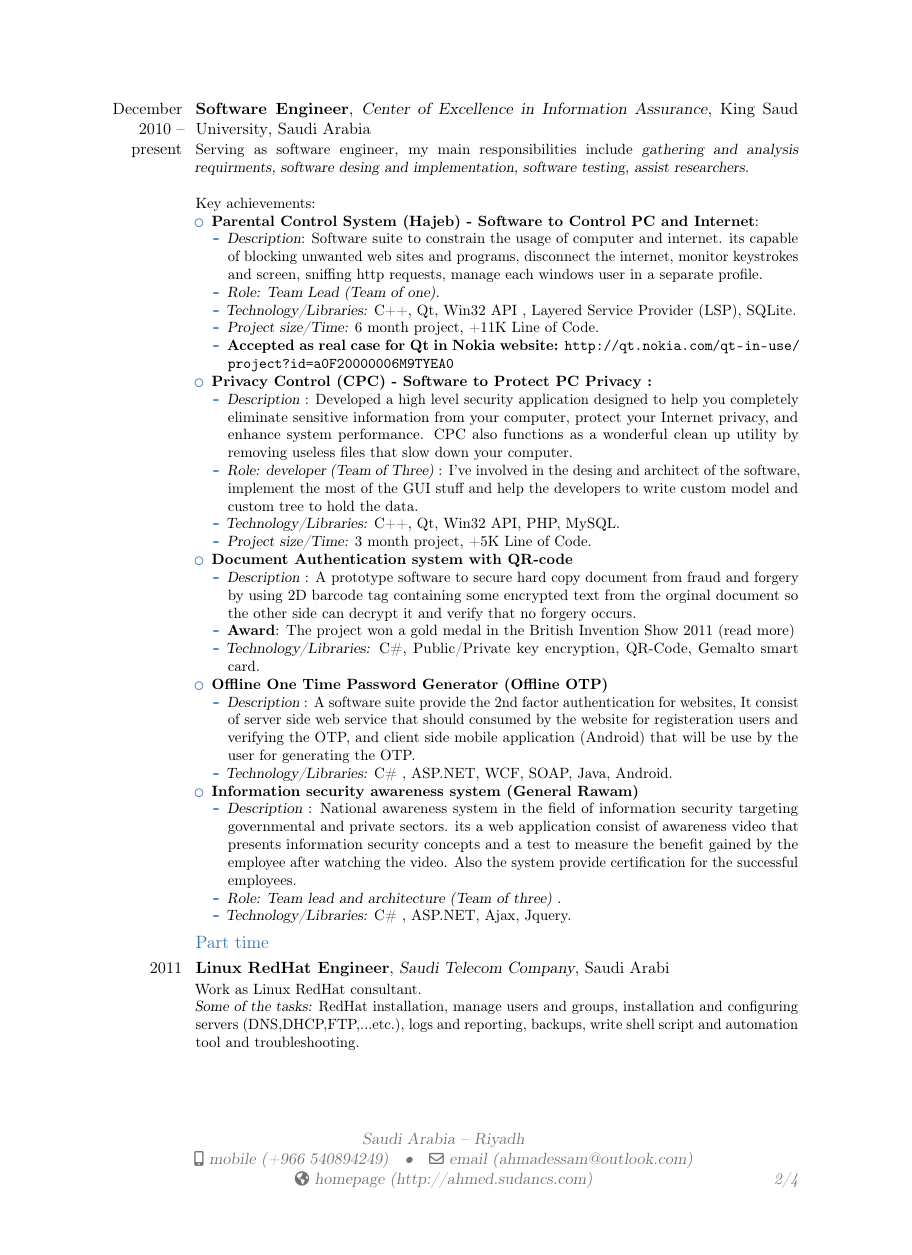
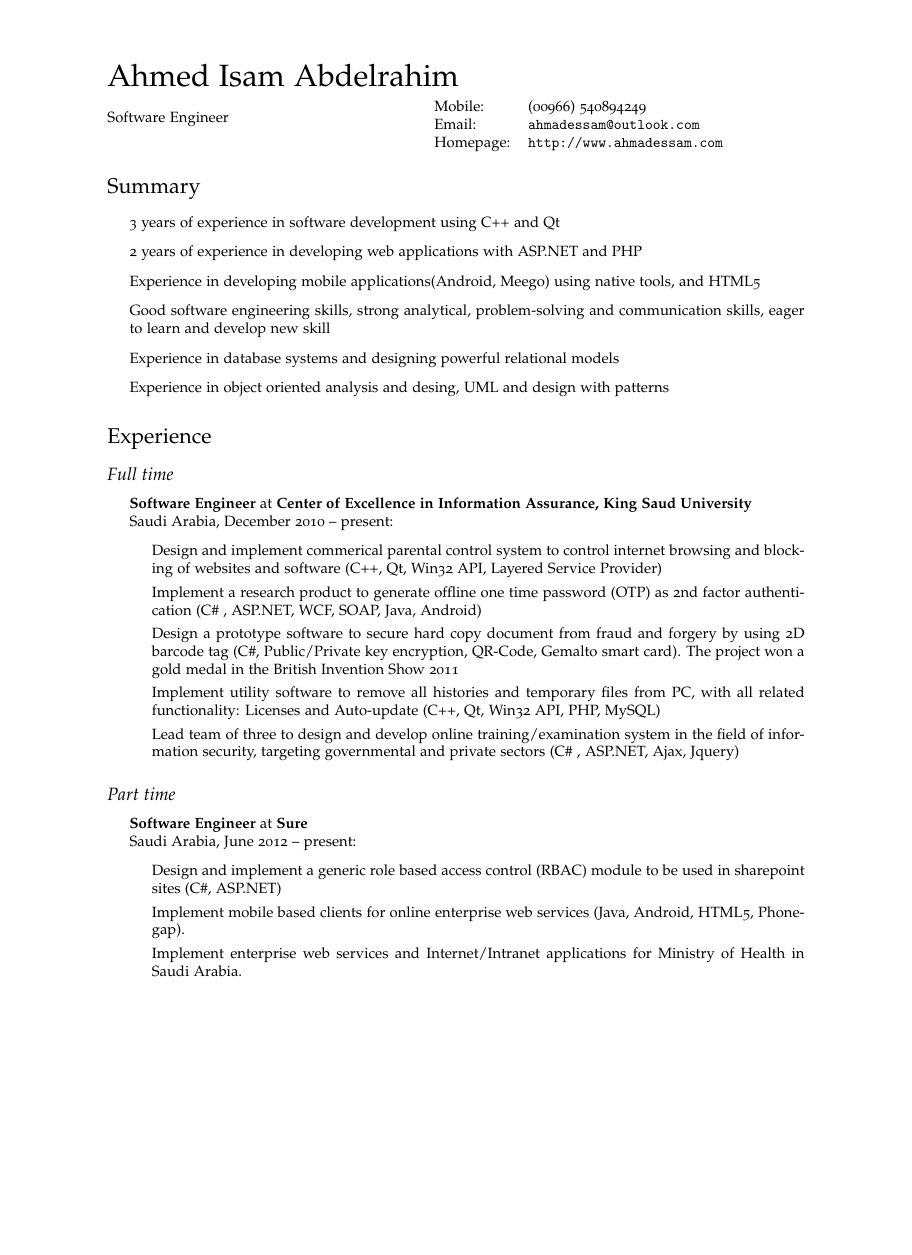
Before and after one commit to SudaNix/cv, a LaTeX CV (resume.tex): page 2 of 4 before the commit and page 1 of 2 after it, the shorter picture padded with empty space. Compiled offline with pdfLaTeX.

Commit message:
Refactor and change theme

```diff
--- a/resume.tex
+++ b/resume.tex
@@ -6,0 +20,5 @@
+\usepackage[T1]{fontenc}
+\usepackage[sc,osf]{mathpazo}
+
+% Set your name here
+\def\name{Ahmed Isam Abdelrahim}
@@ -7,25 +76,58 @@
+\begin{document}
+
+% Place name at left
+{\huge \name}
+
+% Alternatively, print name centered and bold:
+%\centerline{\huge \bf \name}
+
+\vspace{0.10in}
+
+\begin{minipage}{0.45\linewidth}
+  %\href{http://www.unc.edu/}{University of North Carolina} \\
+  Software Engineer \\
+
+\end{minipage}
+\begin{minipage}{0.45\linewidth}
+  \begin{tabular}{ll}
+    Mobile: & (00966) 540894249 \\
+    Email: & \href{mailto:ahmadessam@outlook.com}{\tt ahmadessam@outlook.com} \\
+    Homepage: & \href{http://www.ahmadessam.com}{\tt http://www.ahmadessam.com} \\
+  \end{tabular}
+\end{minipage}
+
+\section*{Summary}
+\begin{itemize}
+\item 3 years of experience in software development using C++ and Qt
+\item 2 years of experience in developing web applications with ASP.NET and PHP
+\item Experience in developing mobile applications(Android, Meego) using native tools, and HTML5
+\item Good software engineering skills, strong analytical, problem-solving and communication skills, eager to learn and develop new skill
+\item Experience in database systems and designing powerful relational models
+\item Experience in object oriented analysis and desing, UML and design with patterns
+\end{itemize}
 
 
-\documentclass[11pt,a4paper]{moderncv}
+\section*{Experience}
+\subsection*{Full time}
+\begin{itemize}
+\item \textbf{Software Engineer} at \textbf{Center of Excellence in Information Assurance, King Saud University} \\ Saudi Arabia, December 2010 -- present:
+\begin{itemize}
+\item Design and implement commerical parental control system to control internet browsing and blocking of websites and software (C++, Qt, Win32 API, Layered Service Provider)
+\item Implement a research product to generate offline one time password (OTP) as 2nd factor authentication (C\# , ASP.NET, WCF, SOAP, Java, Android)
+\item Design a prototype software to secure hard copy document from fraud and forgery by using 2D barcode tag (C\#, Public/Private key encryption, QR-Code, Gemalto smart card). The project won a gold medal in the British Invention Show 2011 %\href{http://coeia.edu.sa/index.php/en/about-coeia/center-news/1689--gets-a-gold-medal-in-innovation-exhibition-in-britain.html}{(read more)}
+\item Implement utility software to remove all histories and temporary files from PC, with all related functionality: Licenses and Auto-update (C++, Qt, Win32 API, PHP, MySQL)
+\item Lead team of three to design and develop online training/examination system in the field of information security, targeting governmental and private sectors (C\# , ASP.NET, Ajax, Jquery)
+\end{itemize}
 
-% moderncv themes
-\moderncvtheme[blue]{casual}                  % optional argument are 'blue' (default), 'orange', 'green', 'red', 'purple', 'grey' and 'roman' (for roman fonts, instead of sans serif fonts)
-%\moderncvtheme[green]{classic}               % idem
+\end{itemize}
 
-% character encoding
-\usepackage[utf8]{inputenc}                   % replace by the encoding you are using
-%\usepackage{CJKutf8}                         % if you need to use CJK to typeset your resume in Chinese, Japanese or Korean
+\subsection*{Part time}
+\begin{itemize}
 
-% adjust the page margins
-\usepackage[scale=0.8]{geometry}
-%\setlength{\hintscolumnwidth}{3cm}           % if you want to change the width of the column with the dates
-%\setlength{\maketitlenamewidth}{10cm}}       % only for the classic theme, if you want to change the width of your name placeholder (to leave more space for your address details
+\item \textbf{Software Engineer} at \textbf{Sure} \\ Saudi Arabia, June 2012 -- present:
+\begin{itemize}
+\item Design and implement a generic role based access control (RBAC) module to be used in sharepoint sites (C\#, ASP.NET)
+\item Implement mobile based clients for online enterprise web services (Java, Android, HTML5, Phonegap).
+\item Implement enterprise web services and Internet/Intranet applications for Ministry of Health in Saudi Arabia.
+\end{itemize}
 
-% personal data
-\firstname{Ahmed}
-\familyname{Isam Abdelrahim}
-%\title{Resume title (Ahmed Isam)}               % optional, remove the line if not wanted
-\address{Saudi Arabia}{Riyadh}    % optional, remove the line if not wanted
-\mobile{mobile (+966 540894249)}                    % optional, remove the line if not wanted
-\email{email (ahmadessam@outlook.com)}                      % optional, remove the line if not wanted
-\homepage{homepage (http://ahmed.sudancs.com)}                % optional, remove the line if not wanted
@@ -34,0 +136 @@
+\item Maintain linux server, manage users and groups and write some data format converter tools.
@@ -90,45 +193,0 @@
-\cventry{December 2010 -- present}{Software Engineer}{Center of Excellence in Information Assurance}{King Saud University}{Saudi Arabia}{Serving as software engineer, my main responsibilities include \textsl{gathering and analysis requirments, software desing and implementation, software testing, assist researchers.}\\ \newline{}%
-Key achievements:
-\begin{itemize}
-\item \textbf{Parental Control System (Hajeb) - Software to Control PC and Internet}:
-  \begin{itemize}
-  \item \textsl{Description}: Software suite to constrain the usage of computer and internet. its capable of blocking unwanted web sites and programs, disconnect the internet, monitor keystrokes and screen, sniffing http requests, manage each windows user in a separate profile.
-\item  \textsl{Role: Team Lead (Team of one)}.
-\item  \textsl{Technology/Libraries:} C++, Qt, Win32 API , Layered Service Provider (LSP), SQLite.
-\item  \textsl{Project size/Time:} 6 month project,  +11K Line of Code.
-\item \textbf{Accepted as real case for Qt in Nokia website:} \url{http://qt.nokia.com/qt-in-use/project?id=a0F20000006M9TYEA0}
-  \end{itemize}
-\item \textbf{Privacy Control (CPC) - Software to Protect PC Privacy :}
-\begin{itemize}
-\item  \textsl{Description} : Developed a high level security application designed to help you completely eliminate sensitive information from your computer, protect your Internet privacy, and enhance system performance. CPC also functions as a wonderful clean up utility by removing useless files that slow down your computer.
-\item  \textsl{Role: developer (Team of Three)} : I've involved in the desing and architect of the software, implement the most of the GUI stuff and help the developers to write custom model and custom tree to hold the data.
-\item  \textsl{Technology/Libraries:} C++, Qt, Win32 API, PHP, MySQL.
-\item  \textsl{Project size/Time:} 3 month project,  +5K Line of Code.
-\end{itemize}
-\item \textbf{Document Authentication system with QR-code}
-\begin{itemize}
-\item  \textsl{Description} : A prototype software to secure hard copy document from fraud and forgery by using 2D barcode tag containing some encrypted text from the orginal document so the other side can decrypt it and verify that no forgery occurs.
-\item \textbf{Award}: The project won a gold medal in the British Invention Show 2011 \href{http://coeia.edu.sa/index.php/en/about-coeia/center-news/1689--gets-a-gold-medal-in-innovation-exhibition-in-britain.html}{(read more)}
-\item  \textsl{Technology/Libraries:} C\#, Public/Private key encryption, QR-Code, Gemalto smart card.
-\end{itemize}
-\item \textbf{Offline One Time Password Generator (Offline OTP)}
-\begin{itemize}
-\item  \textsl{Description} : A software suite provide the 2nd factor authentication for websites, It consist of server side web service that should consumed by the website for registeration users and verifying the OTP, and client side mobile application (Android) that will be use by the user for generating the OTP.
-\item  \textsl{Technology/Libraries:} C\# , ASP.NET, WCF, SOAP, Java, Android.
-\end{itemize}
-\item \textbf{Information security awareness system (General Rawam)}
-\begin{itemize}
-\item  \textsl{Description} : National awareness system in the field of information security targeting governmental and private sectors. its a web application consist of awareness video that presents information security concepts and a test to measure the benefit gained by the employee after watching the video. Also the system provide certification for the successful employees.
-\item  \textsl{Role: Team lead and architecture (Team of three) }.
-\item  \textsl{Technology/Libraries:} C\# , ASP.NET, Ajax, Jquery.
-\end{itemize}
-\end{itemize}}
-
-
-%\cventry{year--year}{Job title}{Employer}{City}{}{Description line 1\newline{}Description line 2}
-
-
-
-\subsection{Part time}
-
-\cventry{2011}{Linux RedHat Engineer}{Saudi Telecom Company}{Saudi Arabi}{}{Work as Linux RedHat consultant.\newline{} \textsl{Some of the tasks:} RedHat installation, manage users and groups, installation and configuring servers (DNS,DHCP,FTP,...etc.), logs and reporting, backups, write shell script and automation tool and troubleshooting.}
```
Also changed, not shown: resume.tex (228 more changed lines).
